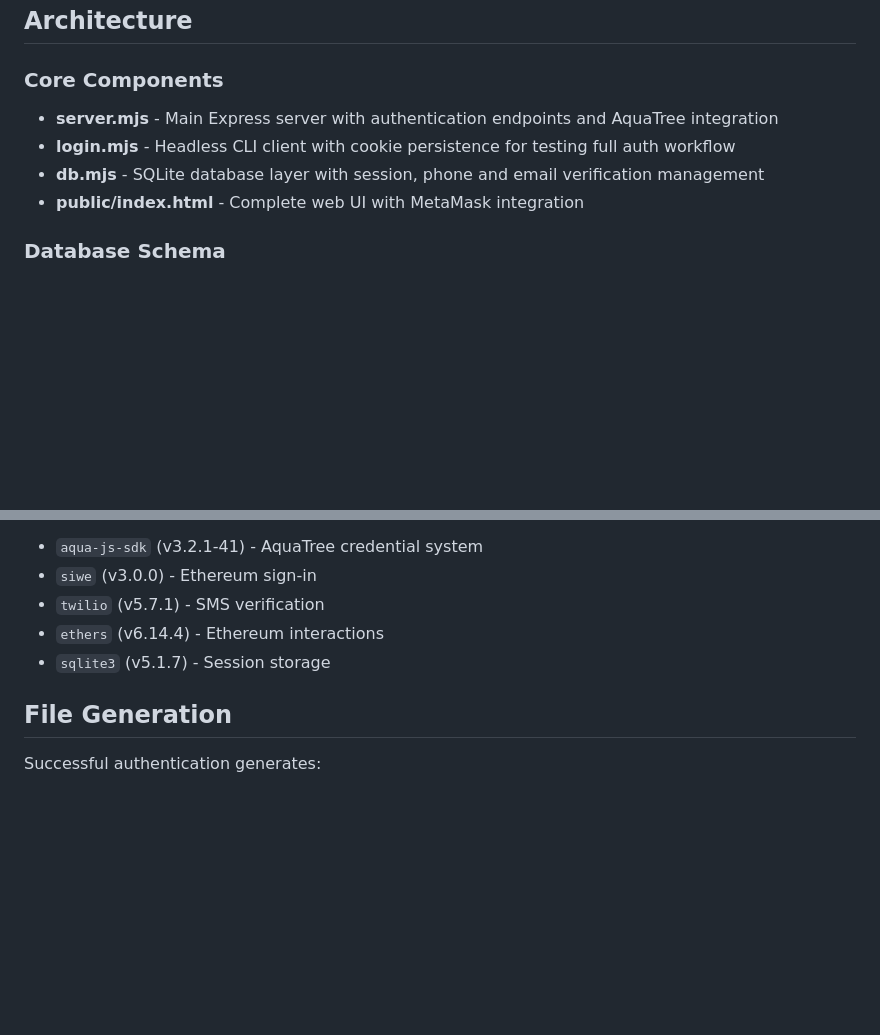
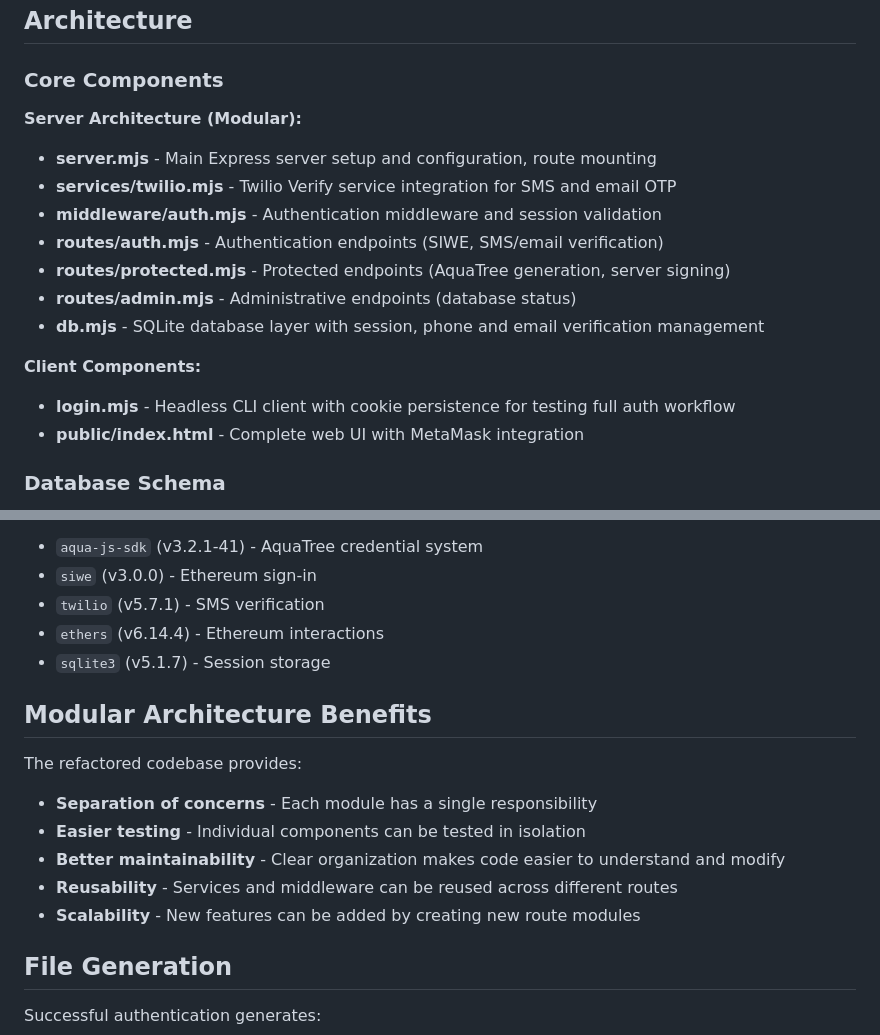
Before and after one commit to inblockio/aqua-integrations, a Markdown page: greencheck/CLAUDE.md, 2 parts joined by grey strips. Drawn GitHub-style; blank space fills up the shorter version.

```diff
--- a/greencheck/CLAUDE.md
+++ b/greencheck/CLAUDE.md
@@ -25,9 +25,17 @@ node login.mjs
 
 ### Core Components
 
-- **server.mjs** - Main Express server with authentication endpoints and AquaTree integration
+**Server Architecture (Modular):**
+- **server.mjs** - Main Express server setup and configuration, route mounting
+- **services/twilio.mjs** - Twilio Verify service integration for SMS and email OTP
+- **middleware/auth.mjs** - Authentication middleware and session validation
+- **routes/auth.mjs** - Authentication endpoints (SIWE, SMS/email verification)
+- **routes/protected.mjs** - Protected endpoints (AquaTree generation, server signing)
+- **routes/admin.mjs** - Administrative endpoints (database status)
+- **db.mjs** - SQLite database layer with session, phone and email verification management
+
+**Client Components:**
 - **login.mjs** - Headless CLI client with cookie persistence for testing full auth workflow
-- **db.mjs** - SQLite database layer with session, phone and email verification management
 - **public/index.html** - Complete web UI with MetaMask integration
 
 ### Database Schema
@@ -93,6 +101,15 @@ TEST_EMAIL=test@example.com
 - `ethers` (v6.14.4) - Ethereum interactions
 - `sqlite3` (v5.1.7) - Session storage
 
+## Modular Architecture Benefits
+
+The refactored codebase provides:
+- **Separation of concerns** - Each module has a single responsibility
+- **Easier testing** - Individual components can be tested in isolation
+- **Better maintainability** - Clear organization makes code easier to understand and modify
+- **Reusability** - Services and middleware can be reused across different routes
+- **Scalability** - New features can be added by creating new route modules
+
 ## File Generation
 
 Successful authentication generates:
```
